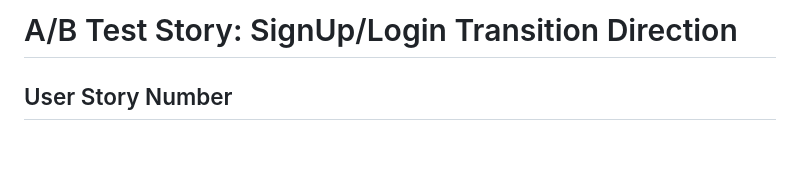
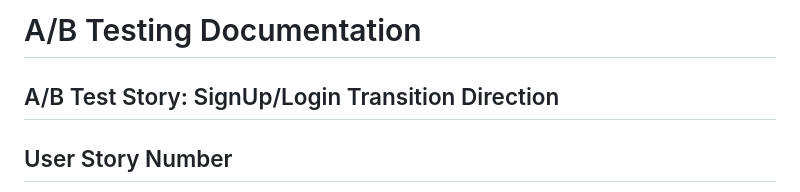
Before and after one commit to lmckenzie99/strive, a Markdown page: docs/ABTest.md, the part around the change. Rendered like a GitHub page; blank space fills up the shorter version.

Commit message:
Update A/B Test documentation header

```diff
--- a/docs/ABTest.md
+++ b/docs/ABTest.md
@@ -1,4 +1,5 @@
-# A/B Test Story: SignUp/Login Transition Direction
+# A/B Testing Documentation
+## A/B Test Story: SignUp/Login Transition Direction
 
 ## User Story Number
 US1 (Account Creation)
```
